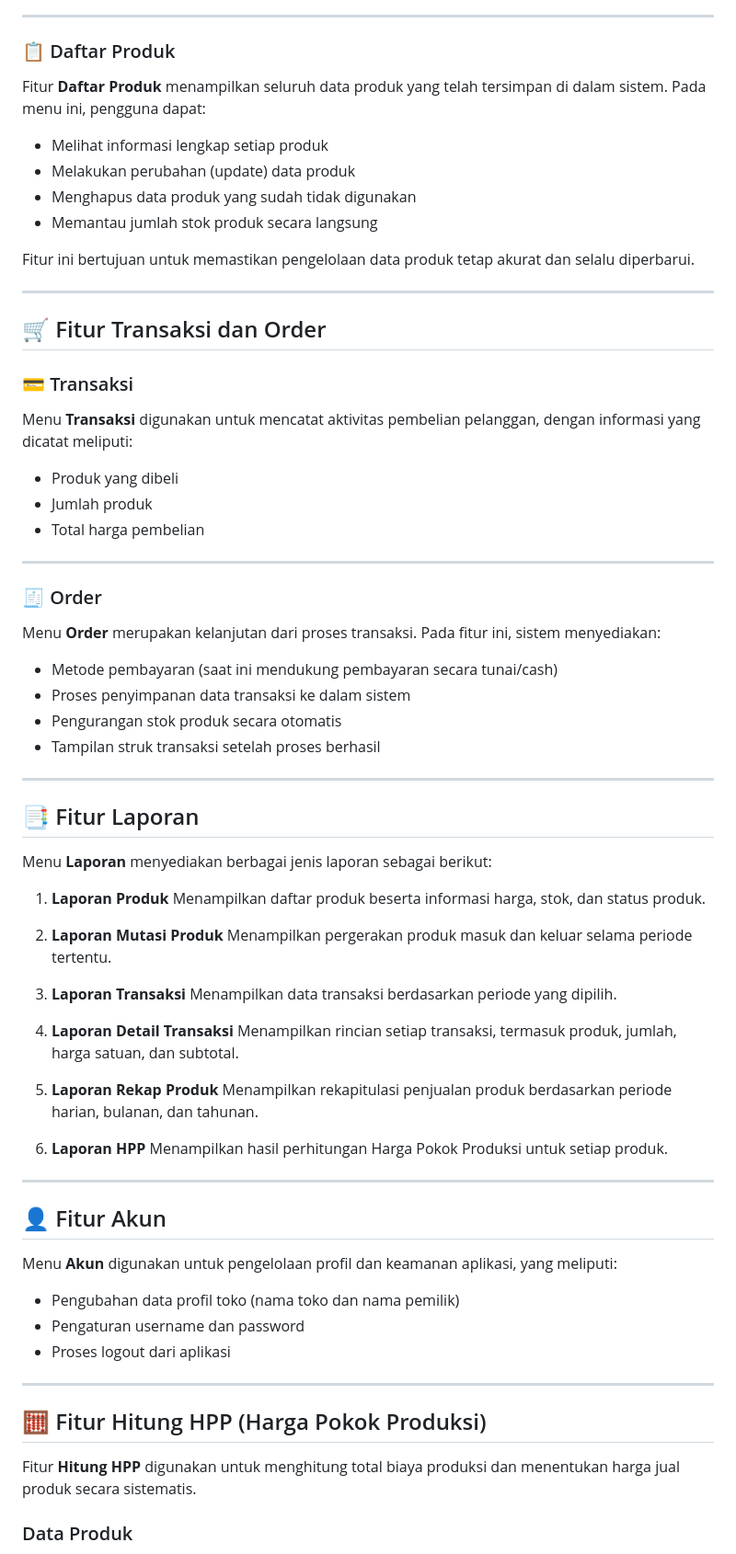
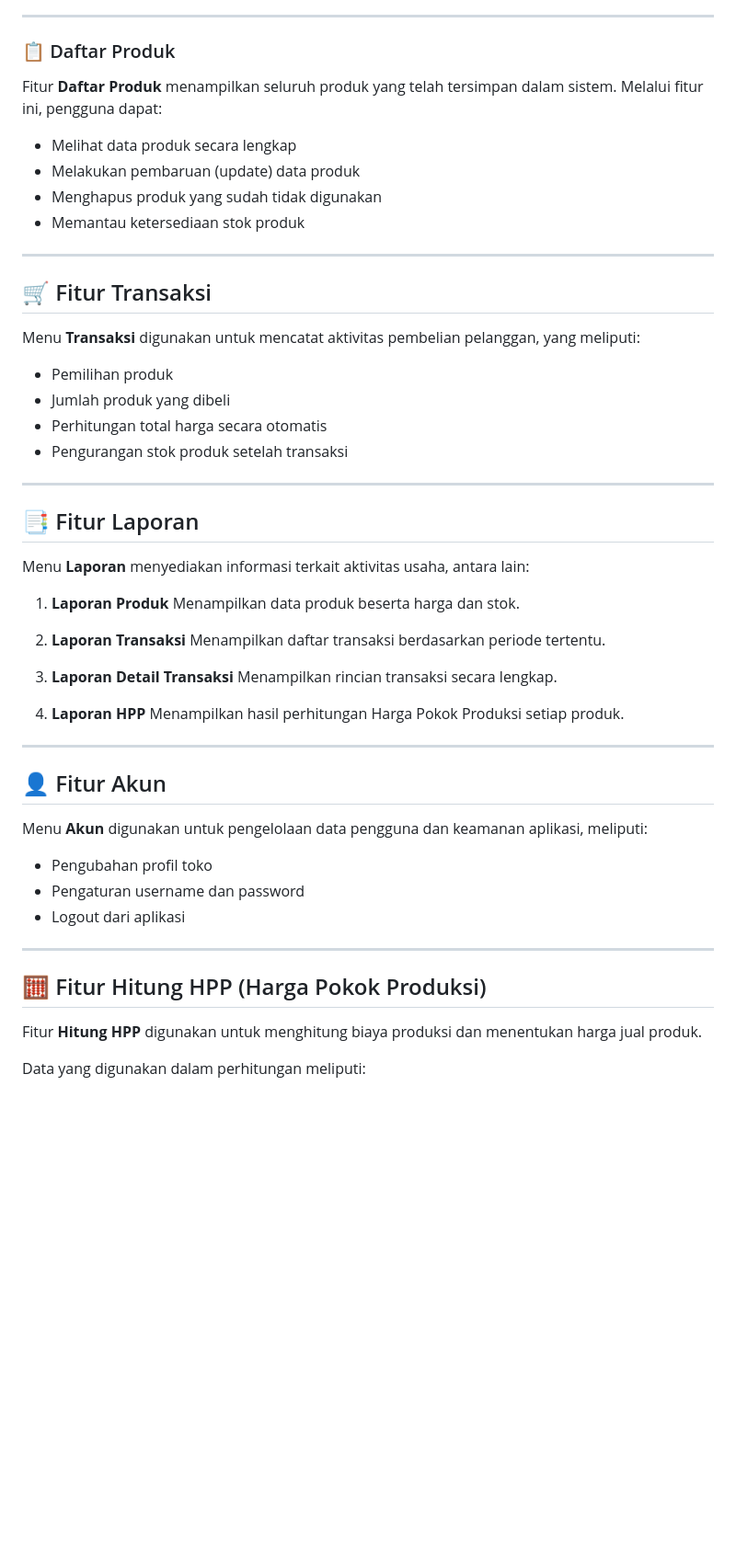
Before and after one commit to Salsabillasyazwani/UAS_PemogramanMobile2_SalsaBillaSyawani, a Markdown page: README.md, the part around one of its changes. Shown at 92% size. Drawn GitHub-style; blank space fills up the shorter version.

```diff
--- a/README.md
+++ b/README.md
@@ -74,77 +73,57 @@ Data produk yang telah diinput akan disimpan ke dalam basis data dan secara otom
 
 ### 📋 Daftar Produk
 
-Fitur **Daftar Produk** menampilkan seluruh data produk yang telah tersimpan di dalam sistem. Pada menu ini, pengguna dapat:
+Fitur **Daftar Produk** menampilkan seluruh produk yang telah tersimpan dalam sistem. Melalui fitur ini, pengguna dapat:
 
-* Melihat informasi lengkap setiap produk
-* Melakukan perubahan (update) data produk
-* Menghapus data produk yang sudah tidak digunakan
-* Memantau jumlah stok produk secara langsung
-
-Fitur ini bertujuan untuk memastikan pengelolaan data produk tetap akurat dan selalu diperbarui.
+* Melihat data produk secara lengkap
+* Melakukan pembaruan (update) data produk
+* Menghapus produk yang sudah tidak digunakan
+* Memantau ketersediaan stok produk
 
 ---
 
-## 🛒 Fitur Transaksi dan Order
+## 🛒 Fitur Transaksi
 
-### 💳 Transaksi
+Menu **Transaksi** digunakan untuk mencatat aktivitas pembelian pelanggan, yang meliputi:
 
-Menu **Transaksi** digunakan untuk mencatat aktivitas pembelian pelanggan, dengan informasi yang dicatat meliputi:
-
-* Produk yang dibeli
-* Jumlah produk
-* Total harga pembelian
-
----
-
-### 🧾 Order
-
-Menu **Order** merupakan kelanjutan dari proses transaksi. Pada fitur ini, sistem menyediakan:
-
-* Metode pembayaran (saat ini mendukung pembayaran secara tunai/cash)
-* Proses penyimpanan data transaksi ke dalam sistem
-* Pengurangan stok produk secara otomatis
-* Tampilan struk transaksi setelah proses berhasil
+* Pemilihan produk
+* Jumlah produk yang dibeli
+* Perhitungan total harga secara otomatis
+* Pengurangan stok produk setelah transaksi
 
 ---
 
 ## 📑 Fitur Laporan
 
-Menu **Laporan** menyediakan berbagai jenis laporan sebagai berikut:
+Menu **Laporan** menyediakan informasi terkait aktivitas usaha, antara lain:
 
 1. **Laporan Produk**
-   Menampilkan daftar produk beserta informasi harga, stok, dan status produk.
+   Menampilkan data produk beserta harga dan stok.
 
-2. **Laporan Mutasi Produk**
-   Menampilkan pergerakan produk masuk dan keluar selama periode tertentu.
+2. **Laporan Transaksi**
+   Menampilkan daftar transaksi berdasarkan periode tertentu.
 
-3. **Laporan Transaksi**
-   Menampilkan data transaksi berdasarkan periode yang dipilih.
+3. **Laporan Detail Transaksi**
+   Menampilkan rincian transaksi secara lengkap.
 
-4. **Laporan Detail Transaksi**
-   Menampilkan rincian setiap transaksi, termasuk produk, jumlah, harga satuan, dan subtotal.
-
-5. **Laporan Rekap Produk**
-   Menampilkan rekapitulasi penjualan produk berdasarkan periode harian, bulanan, dan tahunan.
-
-6. **Laporan HPP**
-   Menampilkan hasil perhitungan Harga Pokok Produksi untuk setiap produk.
+4. **Laporan HPP**
+   Menampilkan hasil perhitungan Harga Pokok Produksi setiap produk.
 
 ---
 
 ## 👤 Fitur Akun
 
-Menu **Akun** digunakan untuk pengelolaan profil dan keamanan aplikasi, yang meliputi:
+Menu **Akun** digunakan untuk pengelolaan data pengguna dan keamanan aplikasi, meliputi:
 
-* Pengubahan data profil toko (nama toko dan nama pemilik)
+* Pengubahan profil toko
 * Pengaturan username dan password
-* Proses logout dari aplikasi
+* Logout dari aplikasi
 
 ---
 
 ## 🧮 Fitur Hitung HPP (Harga Pokok Produksi)
 
-Fitur **Hitung HPP** digunakan untuk menghitung total biaya produksi dan menentukan harga jual produk secara sistematis.
+Fitur **Hitung HPP** digunakan untuk menghitung biaya produksi dan menentukan harga jual produk.
 
-### Data Produk
+Data yang digunakan dalam perhitungan meliputi:
 
```
Also changed, not shown: other parts of README.md (+38 -65 lines).
